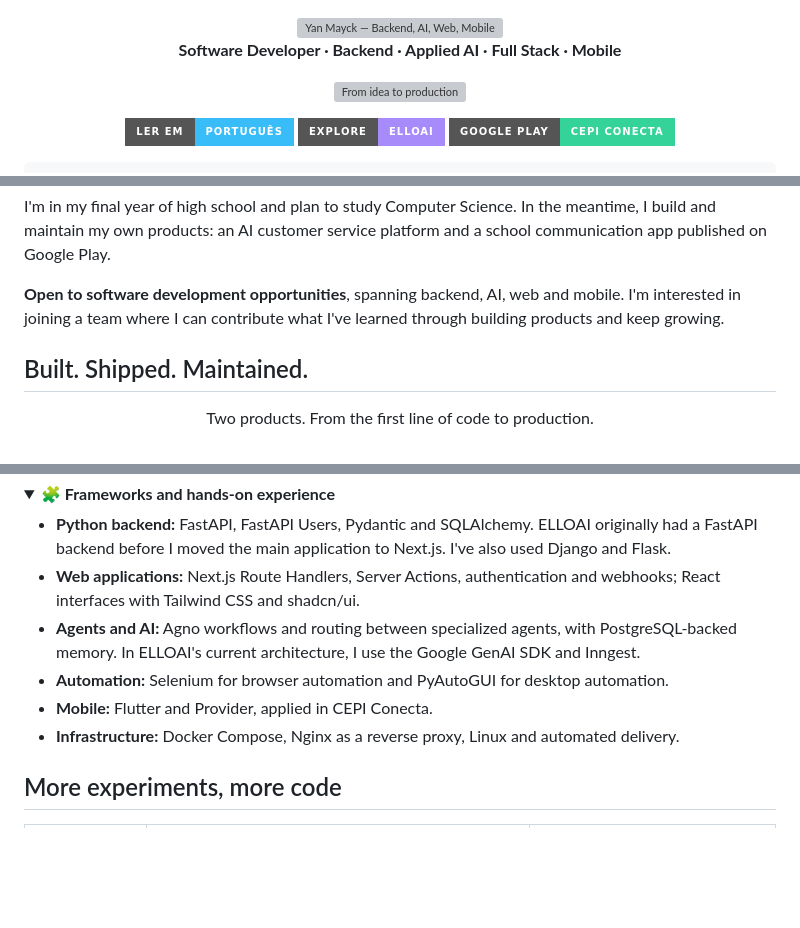
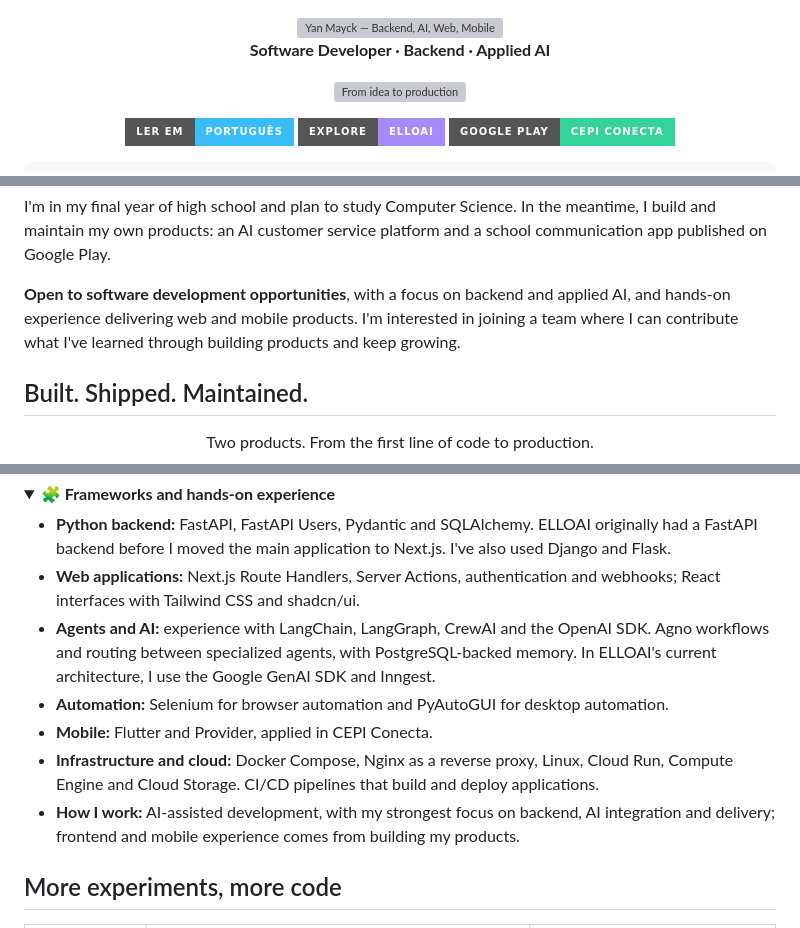
Before and after one commit to yanmayck/yanmayck, a Markdown page: README.en.md, 3 parts joined by grey strips. Rendered like a GitHub page; folded sections open; badges without logos; blank space fills up the shorter version; grey boxes are pictures that could not be loaded.

Commit message:
docs: refine backend AI and cloud experience

```diff
--- a/README.en.md
+++ b/README.en.md
@@ -2,7 +2,7 @@
 
 <img width="100%" src="https://capsule-render.vercel.app/api?type=waving&amp;color=0:0D1117,50:312E81,100:06B6D4&amp;height=210&amp;section=header&amp;text=YAN%20MAYCK&amp;fontSize=54&amp;fontColor=FFFFFF&amp;animation=fadeIn&amp;fontAlignY=38&amp;desc=BACKEND%20%2F%20AI%20%2F%20WEB%20%2F%20MOBILE&amp;descSize=15&amp;descAlignY=60" alt="Yan Mayck — Backend, AI, Web, Mobile" />
 
-**Software Developer · Backend · Applied AI · Full Stack · Mobile**
+**Software Developer · Backend · Applied AI**
 
 <a href="https://github.com/yanmayck"><img src="https://readme-typing-svg.demolab.com?font=Fira+Code&amp;weight=500&amp;size=18&amp;duration=3000&amp;pause=1200&amp;color=22D3EE&amp;center=true&amp;vCenter=true&amp;width=650&amp;lines=Building+ideas+into+real+products.;Python+first.+Curiosity+always.;From+the+first+commit+to+production." alt="From idea to production" /></a>
 
@@ -27,7 +27,7 @@ C++ · computer science fundamentals · next step: a Computer Science degree
 
 I'm in my final year of high school and plan to study Computer Science. In the meantime, I build and maintain my own products: an AI customer service platform and a school communication app published on Google Play.
 
-**Open to software development opportunities**, spanning backend, AI, web and mobile. I'm interested in joining a team where I can contribute what I've learned through building products and keep growing.
+**Open to software development opportunities**, with a focus on backend and applied AI, and hands-on experience delivering web and mobile products. I'm interested in joining a team where I can contribute what I've learned through building products and keep growing.
 
 ## Built. Shipped. Maintained.
 
@@ -109,10 +109,11 @@ LEARNING   C++
 
 - **Python backend:** FastAPI, FastAPI Users, Pydantic and SQLAlchemy. ELLOAI originally had a FastAPI backend before I moved the main application to Next.js. I've also used Django and Flask.
 - **Web applications:** Next.js Route Handlers, Server Actions, authentication and webhooks; React interfaces with Tailwind CSS and shadcn/ui.
-- **Agents and AI:** Agno workflows and routing between specialized agents, with PostgreSQL-backed memory. In ELLOAI's current architecture, I use the Google GenAI SDK and Inngest.
+- **Agents and AI:** experience with LangChain, LangGraph, CrewAI and the OpenAI SDK. Agno workflows and routing between specialized agents, with PostgreSQL-backed memory. In ELLOAI's current architecture, I use the Google GenAI SDK and Inngest.
 - **Automation:** Selenium for browser automation and PyAutoGUI for desktop automation.
 - **Mobile:** Flutter and Provider, applied in CEPI Conecta.
-- **Infrastructure:** Docker Compose, Nginx as a reverse proxy, Linux and automated delivery.
+- **Infrastructure and cloud:** Docker Compose, Nginx as a reverse proxy, Linux, Cloud Run, Compute Engine and Cloud Storage. CI/CD pipelines that build and deploy applications.
+- **How I work:** AI-assisted development, with my strongest focus on backend, AI integration and delivery; frontend and mobile experience comes from building my products.
 
 </details>
 
```
Also changed, not shown: README.md (+5 -4 lines).
